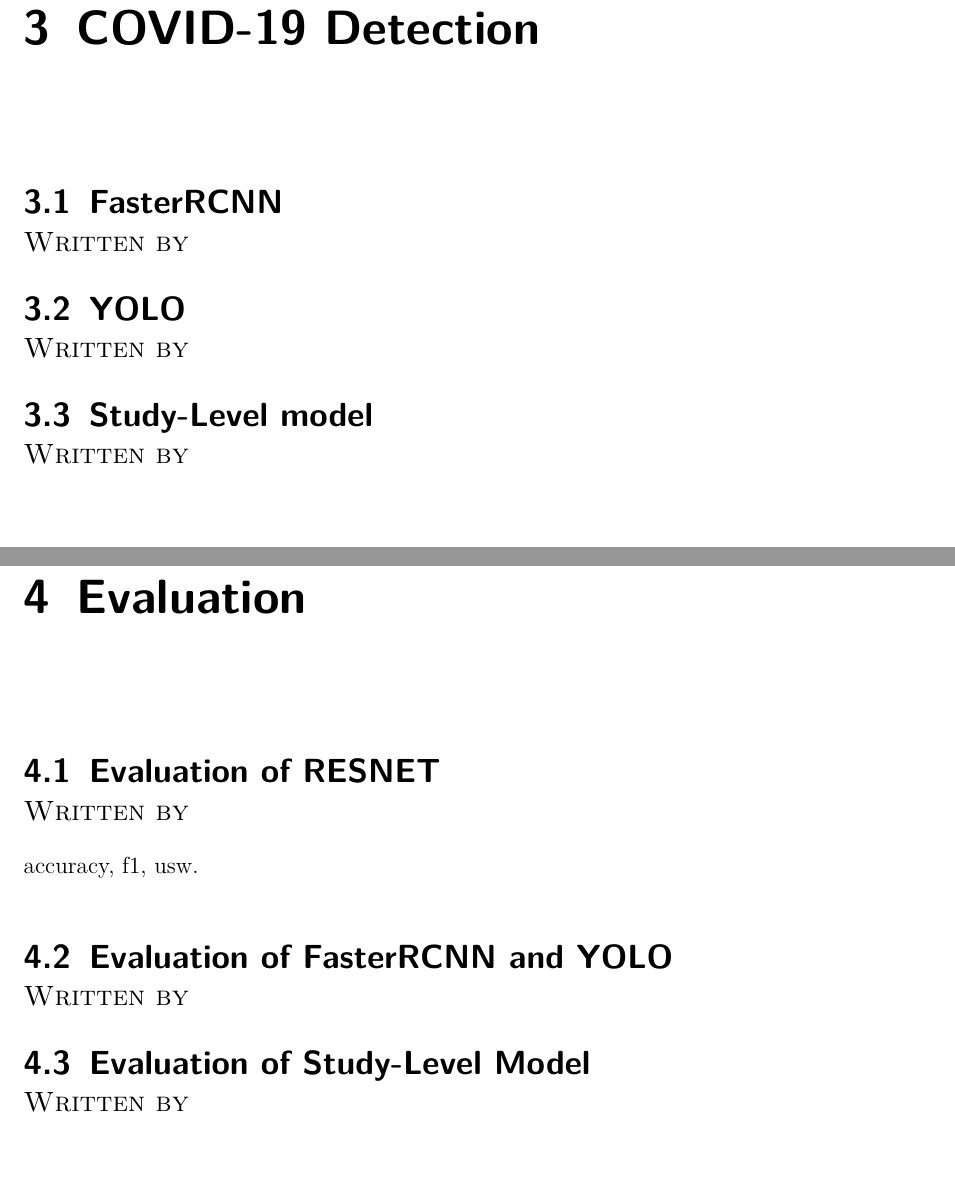
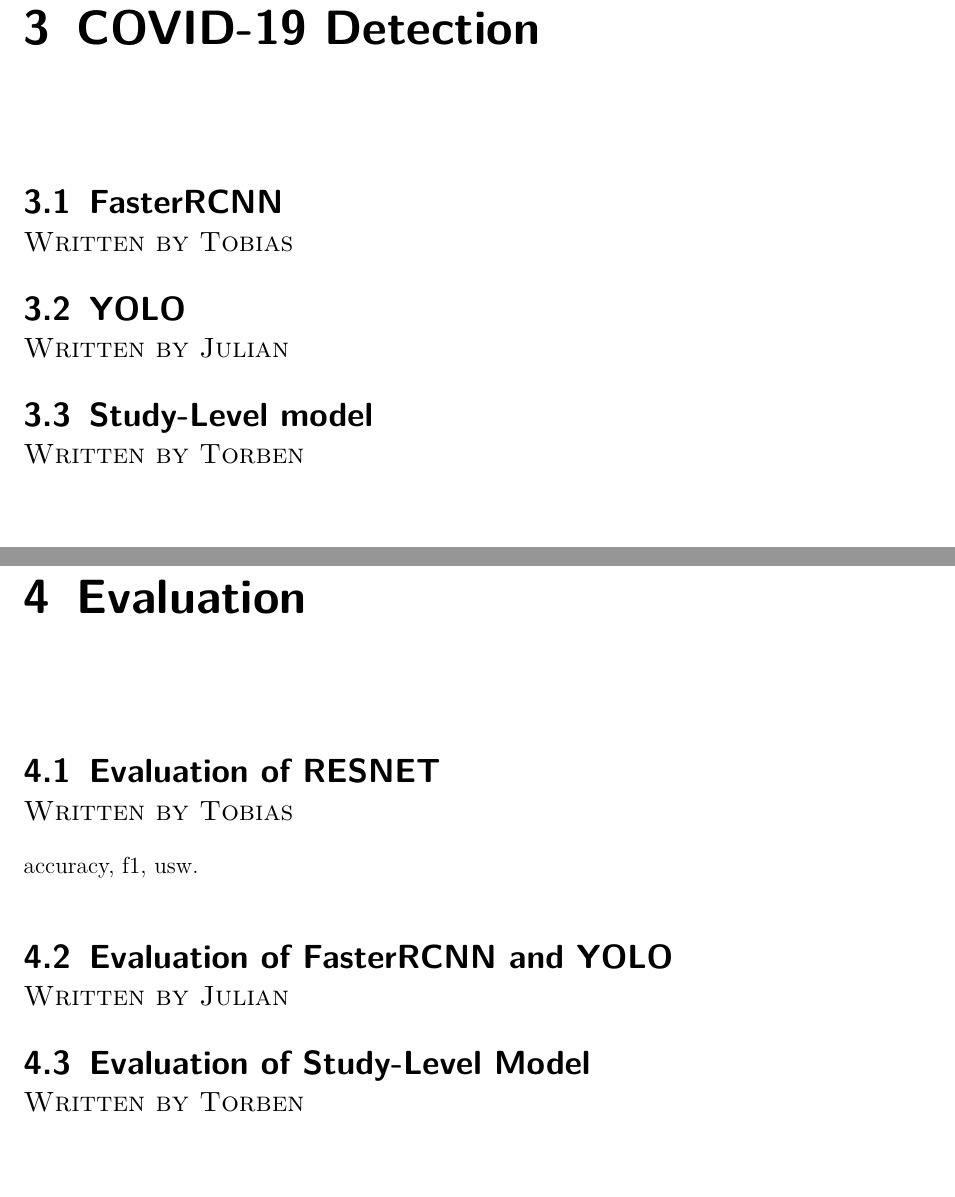
Before and after one commit to JulianSe26/aml-project, a LaTeX document (report/master.tex, which reads report/chapters/comparison.tex, report/chapters/detection.tex): two parts of pages 5 and 6 of 9, joined at a grey line, cut so that both start at the same text. Compiled offline with pdfLaTeX; an older LaTeX class or package is replaced by its successor.

Commit message:
fix app and set chapter authors

```diff
--- a/report/chapters/comparison.tex
+++ b/report/chapters/comparison.tex
@@ -3,13 +3,13 @@
 
 
 \section{Evaluation of RESNET}
-\sectionauthor{Written by}
+\sectionauthor{Written by Tobias}
 
 accuracy, f1, usw.
 
 \section{Evaluation of FasterRCNN and YOLO}
-\sectionauthor{Written by}
+\sectionauthor{Written by Julian}
 
 
 \section{Evaluation of Study-Level Model}
-\sectionauthor{Written by}
+\sectionauthor{Written by Torben}
--- a/report/chapters/detection.tex
+++ b/report/chapters/detection.tex
@@ -3,10 +3,10 @@
 
 
 \section{FasterRCNN}
-\sectionauthor{Written by}
+\sectionauthor{Written by Tobias}
 
 \section{YOLO}
-\sectionauthor{Written by}
+\sectionauthor{Written by Julian}
 
 \section{Study-Level model}
-\sectionauthor{Written by}
+\sectionauthor{Written by Torben}
```
Also changed, not shown: report/chapters/data.tex (+3 -3 lines), report/chapters/introduction.tex (+3 -3 lines), report/chapters/webapp.tex (+1 -1 lines), 1 other file.
